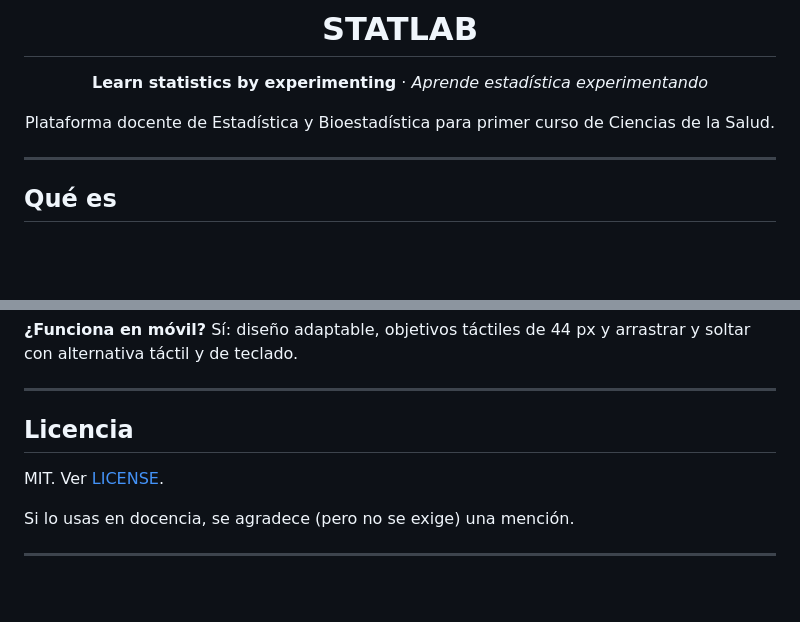
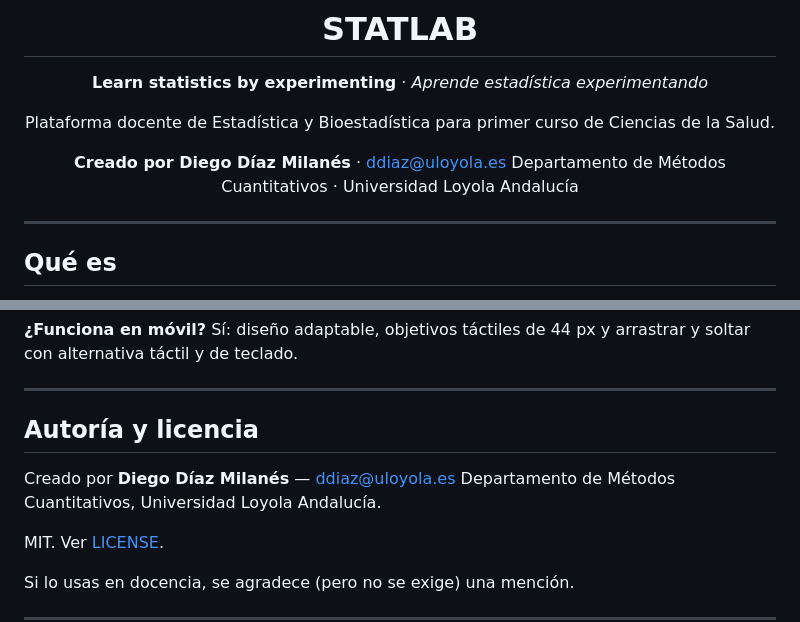
Before and after one commit to diediamil/statlab, a Markdown page: README.md, 2 parts joined by grey strips. Rendered like a GitHub page; blank space fills up the shorter version.

```diff
--- a/README.md
+++ b/README.md
@@ -6,6 +6,9 @@
 
 Plataforma docente de Estadística y Bioestadística para primer curso de
 Ciencias de la Salud.
+
+**Creado por Diego Díaz Milanés** · [ddiaz@uloyola.es](mailto:ddiaz@uloyola.es)
+Departamento de Métodos Cuantitativos · Universidad Loyola Andalucía
 
 </div>
 
@@ -582,7 +585,10 @@ alternativa táctil y de teclado.
 
 ---
 
-## Licencia
+## Autoría y licencia
+
+Creado por **Diego Díaz Milanés** — [ddiaz@uloyola.es](mailto:ddiaz@uloyola.es)
+Departamento de Métodos Cuantitativos, Universidad Loyola Andalucía.
 
 MIT. Ver [LICENSE](LICENSE).
 
```
